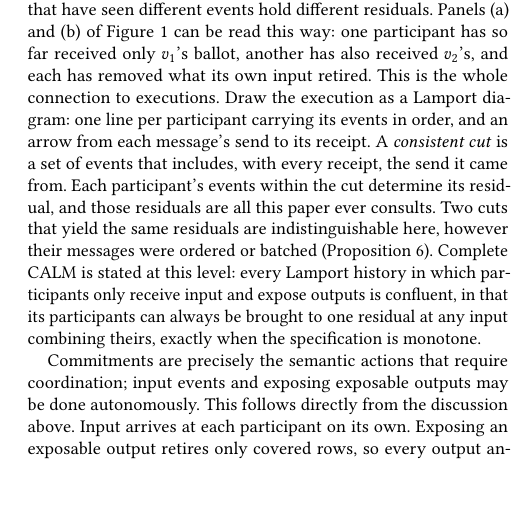
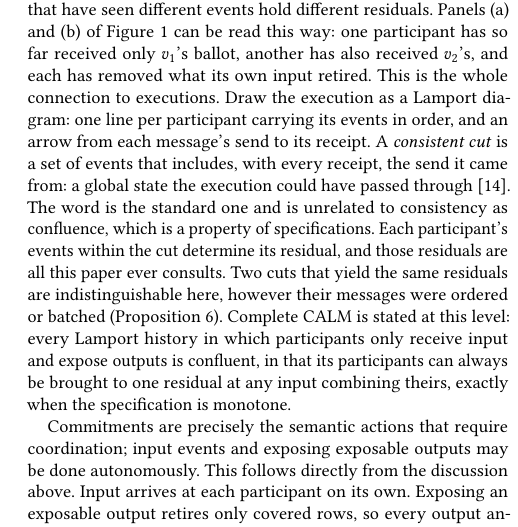
Before and after one commit to jhellerstein/coord-criterion, a LaTeX document (main.tex): part of one column of page 9 of 21, cut so that both start at the same text, the shorter picture padded with empty space. Compiled offline with pdfLaTeX.

Commit message:
Consistent cut: cite Chandy and Lamport; separate the term from consistency as confluence

```diff
--- a/main.tex
+++ b/main.tex
@@ -1174,7 +1174,10 @@ received $v_2$'s, and each has removed what its own input retired.  This is
 the whole connection to executions.  Draw the execution as a Lamport diagram:
 one line per participant carrying its events in order, and an arrow from each
 message's send to its receipt.  A \emph{consistent cut} is a set of events
-that includes, with every receipt, the send it came from.  Each participant's
+that includes, with every receipt, the send it came from: a global state the
+execution could have passed through~\cite{chandy1985distributed}.  The word
+is the standard one and is unrelated to consistency as confluence, which is a
+property of specifications.  Each participant's
 events within the cut determine its residual, and those residuals are all this
 paper ever consults.  Two cuts that yield the same residuals are
 indistinguishable here, however their messages were ordered or batched
```
Also changed, not shown: main.tex (3 more changed lines).
